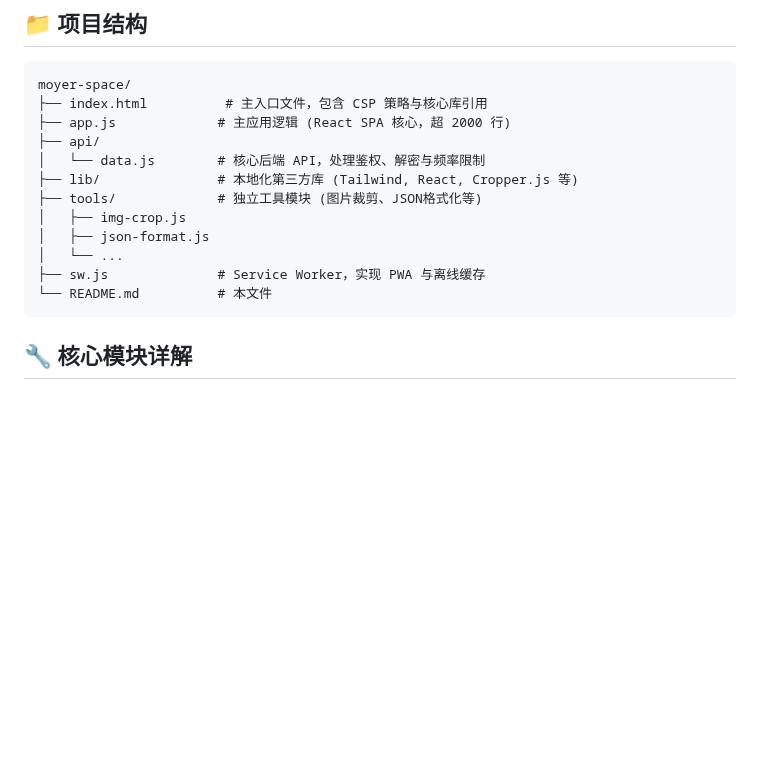
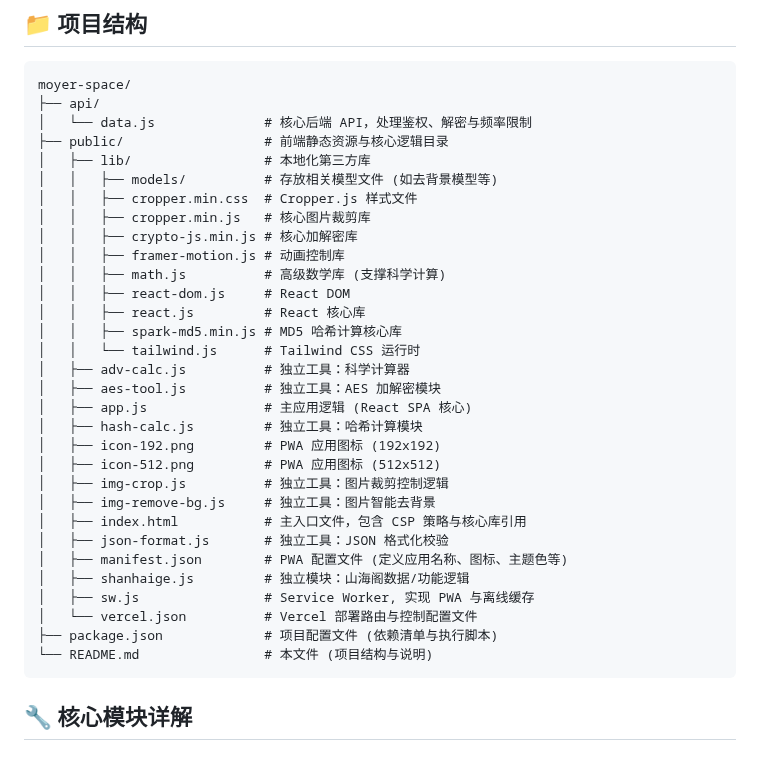
Before and after one commit to moshidi244262/Moyer-Space, a Markdown page: README.md, the part around the change. Rendered like a GitHub page; blank space fills up the shorter version.

````diff
--- a/README.md
+++ b/README.md
@@ -48,17 +48,36 @@
 
 ```
 moyer-space/
-├── index.html          # 主入口文件，包含 CSP 策略与核心库引用
-├── app.js             # 主应用逻辑 (React SPA 核心，超 2000 行)
 ├── api/
-│   └── data.js        # 核心后端 API，处理鉴权、解密与频率限制
-├── lib/               # 本地化第三方库 (Tailwind, React, Cropper.js 等)
-├── tools/             # 独立工具模块 (图片裁剪、JSON格式化等)
-│   ├── img-crop.js
-│   ├── json-format.js
-│   └── ...
-├── sw.js              # Service Worker，实现 PWA 与离线缓存
-└── README.md          # 本文件
+│   └── data.js              # 核心后端 API，处理鉴权、解密与频率限制
+├── public/                  # 前端静态资源与核心逻辑目录
+│   ├── lib/                 # 本地化第三方库
+│   │   ├── models/          # 存放相关模型文件 (如去背景模型等)
+│   │   ├── cropper.min.css  # Cropper.js 样式文件
+│   │   ├── cropper.min.js   # 核心图片裁剪库
+│   │   ├── crypto-js.min.js # 核心加解密库
+│   │   ├── framer-motion.js # 动画控制库
+│   │   ├── math.js          # 高级数学库 (支撑科学计算)
+│   │   ├── react-dom.js     # React DOM
+│   │   ├── react.js         # React 核心库
+│   │   ├── spark-md5.min.js # MD5 哈希计算核心库
+│   │   └── tailwind.js      # Tailwind CSS 运行时
+│   ├── adv-calc.js          # 独立工具：科学计算器
+│   ├── aes-tool.js          # 独立工具：AES 加解密模块
+│   ├── app.js               # 主应用逻辑 (React SPA 核心)
+│   ├── hash-calc.js         # 独立工具：哈希计算模块
+│   ├── icon-192.png         # PWA 应用图标 (192x192)
+│   ├── icon-512.png         # PWA 应用图标 (512x512)
+│   ├── img-crop.js          # 独立工具：图片裁剪控制逻辑
+│   ├── img-remove-bg.js     # 独立工具：图片智能去背景
+│   ├── index.html           # 主入口文件，包含 CSP 策略与核心库引用
+│   ├── json-format.js       # 独立工具：JSON 格式化校验
+│   ├── manifest.json        # PWA 配置文件 (定义应用名称、图标、主题色等)
+│   ├── shanhaige.js         # 独立模块：山海阁数据/功能逻辑
+│   ├── sw.js                # Service Worker, 实现 PWA 与离线缓存
+│   └── vercel.json          # Vercel 部署路由与控制配置文件
+├── package.json             # 项目配置文件 (依赖清单与执行脚本)
+└── README.md                # 本文件 (项目结构与说明)
 ```
 
 ## 🔧 核心模块详解
````
